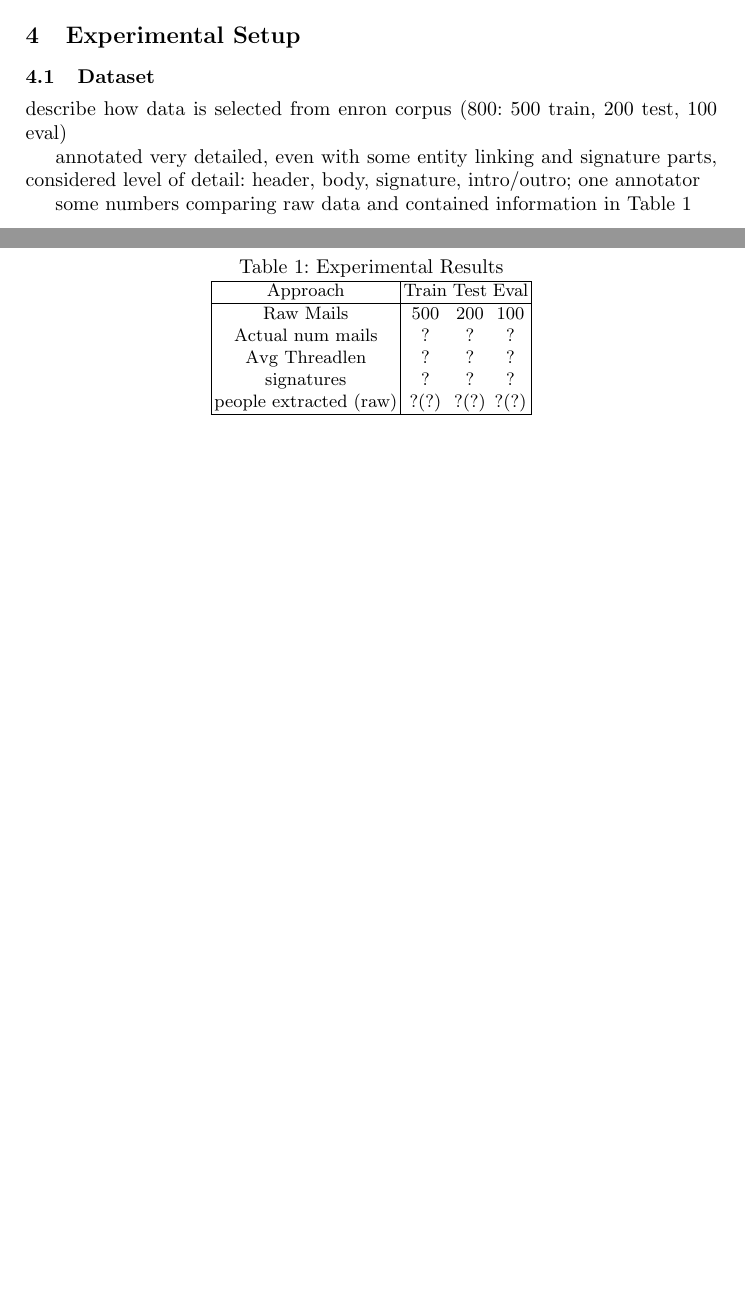
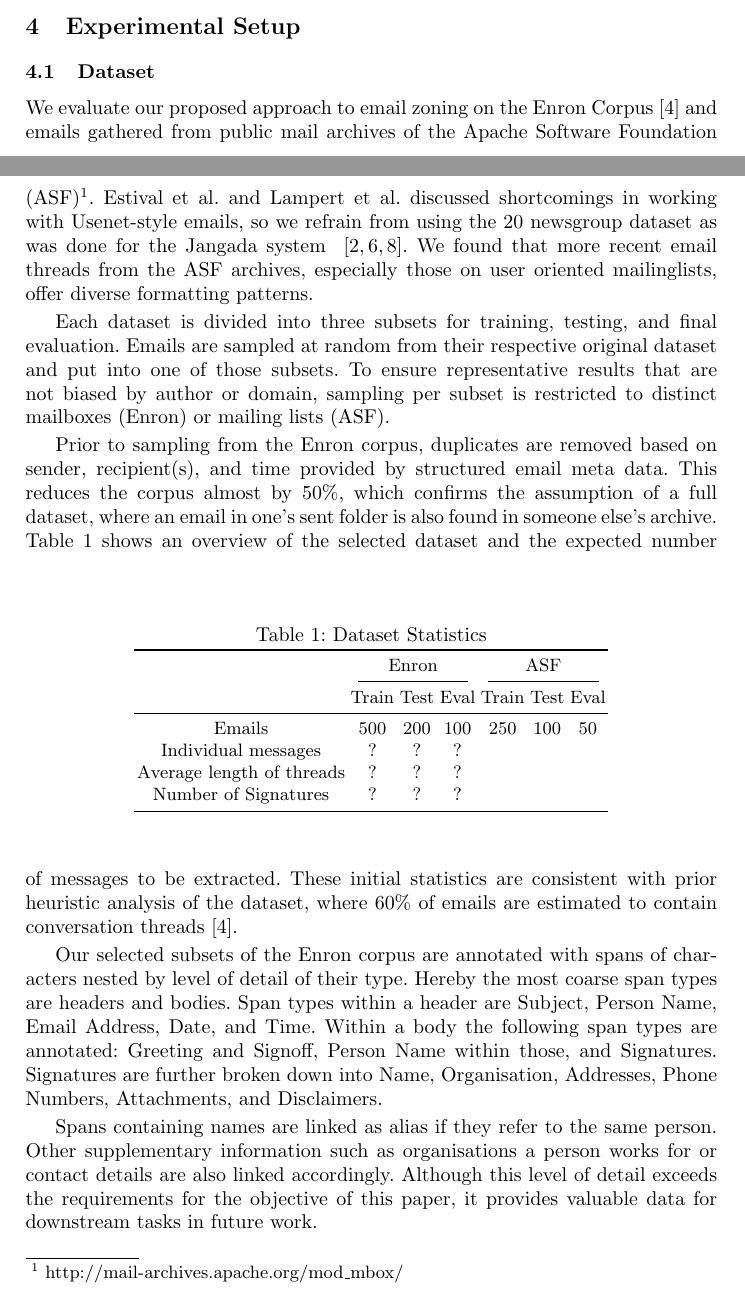
Before and after one commit to TimRepke/email-splitting, a LaTeX paper (paper/master.tex): two parts of pages 4 and 5 of 7 before the commit and two parts of pages 4 and 5 of 8 after it, joined at a grey line, cut so that both start at the same text, the shorter picture padded with empty space. Compiled offline with pdfLaTeX.

Commit message:
dataset section

```diff
--- a/paper/master.tex
+++ b/paper/master.tex
@@ -8,7 +8,7 @@
 \usepackage{makeidx}  % allows for indexgeneration
 \usepackage{graphicx}
 \usepackage{subcaption}
-
+\usepackage{booktabs}
 \usepackage{listings}
 \lstdefinestyle{mystyle}{
 	%backgroundcolor=\color{backcolour},
@@ -349,27 +350,58 @@ continue training for further classification of body and header parts individual
 \section{Experimental Setup}
 
 \subsection{Dataset}
-describe how data is selected from enron corpus (800: 500 train, 200 test, 100 eval)
+We evaluate our proposed approach to email zoning on the Enron Corpus~\cite{enron} and emails gathered from public mail archives of the Apache Software Foundation (ASF)\footnote{\url{http://mail-archives.apache.org/mod\_mbox/}}.
+Estival et al. and Lampert et al. discussed shortcomings in working with Usenet-style emails, so we refrain from using the 20 newsgroup dataset as was done for the Jangada system ~\cite{profiling,zones,20news}.
+We found that more recent email threads from the ASF archives, especially those on user oriented mailinglists, offer diverse formatting patterns.
 
-annotated very detailed, even with some entity linking and signature parts, considered level of detail: header, body, signature, intro/outro; one annotator
+Each dataset is divided into three subsets for training, testing, and final evaluation.
+Emails are sampled at random from their respective original dataset and put into one of those subsets.
+To ensure representative results that are not biased by author or domain, sampling per subset is restricted to distinct mailboxes (Enron) or mailing lists (ASF).
 
-some numbers comparing raw data and contained information in \Fref{tab:dataset}
-
+Prior to sampling from the Enron corpus, duplicates are removed based on sender, recipient(s), and time provided by structured email meta data.
+This reduces the corpus almost by 50\%, which confirms the assumption of a full dataset, where an email in one's sent folder is also found in someone else's archive.
 \begin{table}
 	\centering
-	\caption{Experimental Results}
+	\caption{Dataset Statistics}
 	\label{tab:dataset}
-	\begin{tabular}{|c|ccc|}
-		\hline
-		Approach & Train & Test & Eval\\ \hline
-		Raw Mails& 500 & 200 & 100\\
-		Actual num mails & ? & ? & ? \\
-		Avg Threadlen & ? & ? & ?\\
-		signatures & ? & ? & ? \\
-		people extracted (raw) & ?(?) & ?(?) & ?(?)\\
-		\hline
+
+	\begin{tabular}{ccccccc}
+		\toprule
+		& \multicolumn{3}{c}{Enron} &  \multicolumn{3}{c}{ASF} \\
+		\cmidrule(lr){2-4}
+		\cmidrule(lr){5-7}
+		& Train    & Test   & Eval   & Train   & Test   & Eval  \\
+		\midrule
+		Emails                    & 500      & 200    & 100    &   250   &  100   &   50  \\
+		Individual messages       & ?        & ?      & ?      &         &        &       \\
+		Average length of threads & ?        & ?      & ?      &         &        &       \\
+		Number of Signatures      & ?        & ?      & ?      &         &        &       \\
+		\bottomrule
 	\end{tabular}
 \end{table}
+\Fref{tab:dataset} shows an overview of the selected dataset and the expected number of messages to be extracted.
+These initial statistics are consistent with prior heuristic analysis of the dataset, where 60\% of emails are estimated to contain conversation threads~\cite{enron}.
+
+Our selected subsets of the Enron corpus are annotated with spans of characters nested by level of detail of their type.
+Hereby the most coarse span types are headers and bodies.
+Span types within a header are Subject, Person Name, Email Address, Date, and Time.
+Within a body the following span types are annotated: Greeting and Signoff, Person Name within those, and Signatures. Signatures are further broken down into Name, Organisation, Addresses, Phone Numbers, Attachments, and Disclaimers.
+
+Spans containing names are linked as alias if they refer to the same person.
+Other supplementary information such as organisations a person works for or contact details are also linked accordingly.
+Although this level of detail exceeds the requirements for the objective of this paper, it provides valuable data for downstream tasks in future work.
+
+
+%We hope to inspire future work in the area [knowledge graph]
+
+% describe how data is selected from enron corpus (800: 500 train, 200 test, 100 eval)
+% annotated very detailed, even with some entity linking and signature parts, considered level of detail: header, body, signature, intro/outro; one annotator
+% some numbers comparing raw data and contained information in \Fref{tab:dataset}
+% based on subject and sender/recipient around 60% threads\cite{enron}
+% we removed duplicates based users and time, about 50%
+% https://hpi.de//naumann/projects/web-science/business-communication-analysis/email-structure.html
+% https://github.com/TimRepke/email-splitting
+
 
 \subsection{Competing Approaches}
 baseline (regex+rules)
```
Also changed, not shown: data/DATA.md (+14 -0 lines), paper/master.tex (7 more changed lines).
